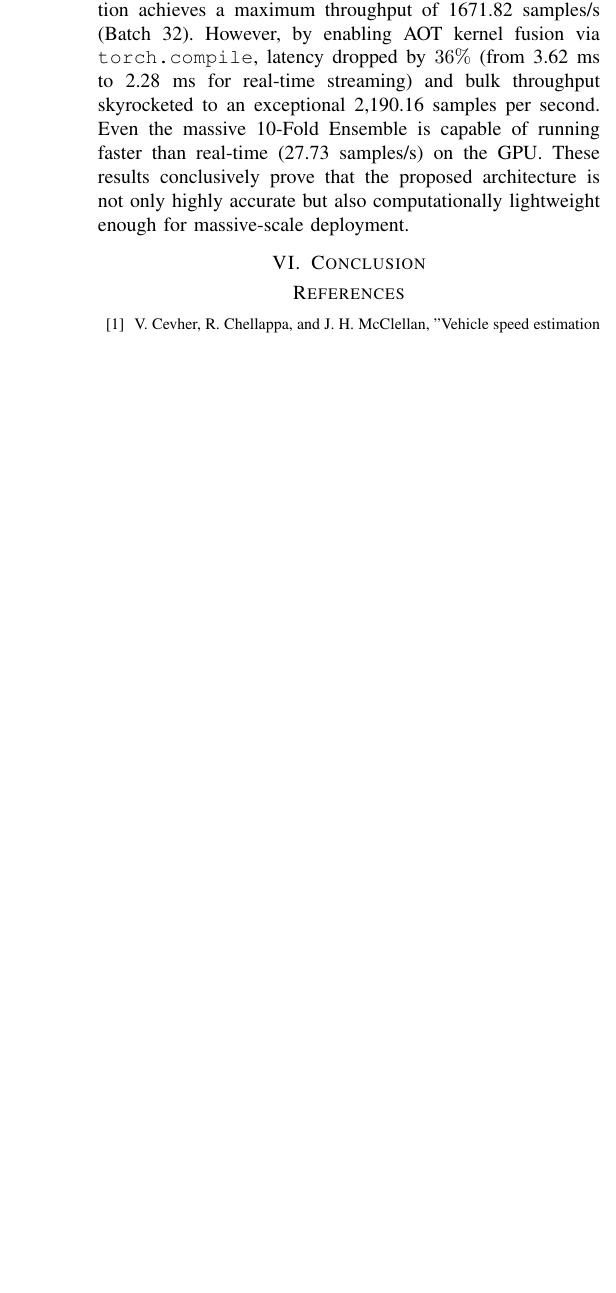
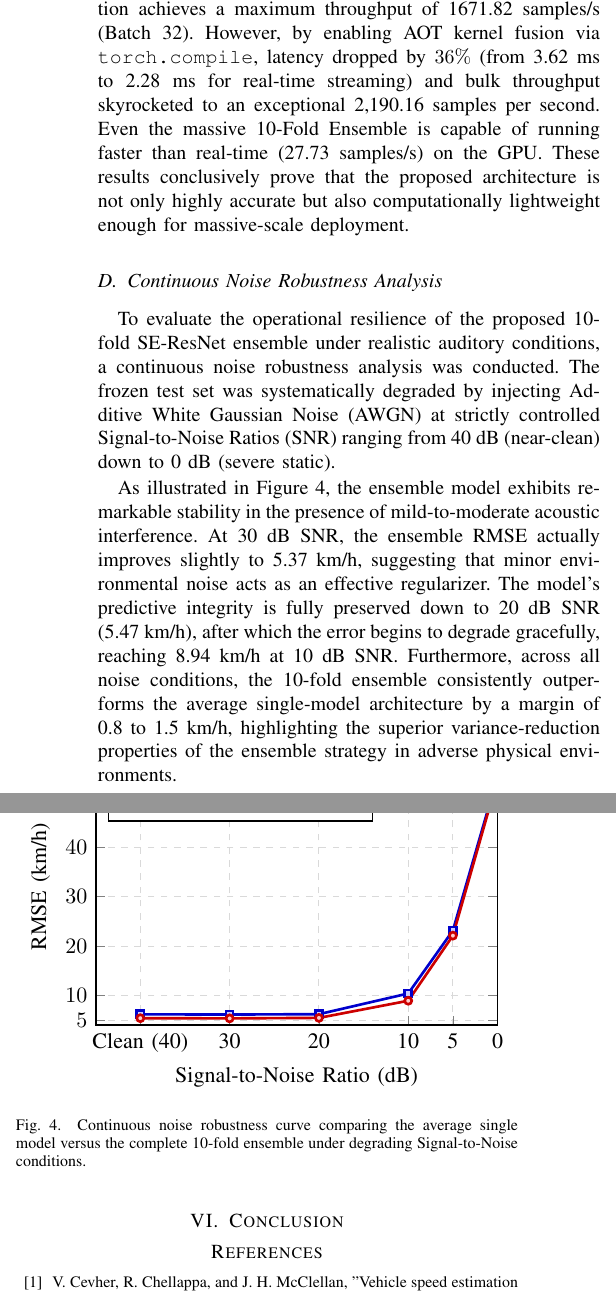
Before and after one commit to vafaeim/Vehicle-Speed-from-Audio-SE-ResNet, a LaTeX paper (manuscript_v2/main.tex): part of one column of page 5 of 5 before the commit and two parts of the columns of page 5 of 5 after it, the two joined at a grey line, cut so that both start at the same text, the shorter picture padded with empty space. Compiled offline with pdfLaTeX.

Commit message:
docs(latex): add continuous noise robustness curve figure and analysis section based on final 10-fold SOTA ensemble results

```diff
--- a/manuscript_v2/main.tex
+++ b/manuscript_v2/main.tex
@@ -381,6 +381,71 @@ As shown in Table \ref{tab:benchmark}, a single uncompiled SE-ResNet model achie
 
 On the T4 GPU, the standard PyTorch implementation achieves a maximum throughput of 1671.82 samples/s (Batch 32). However, by enabling AOT kernel fusion via \texttt{torch.compile}, latency dropped by $36\%$ (from 3.62~ms to 2.28~ms for real-time streaming) and bulk throughput skyrocketed to an exceptional 2,190.16 samples per second. Even the massive 10-Fold Ensemble is capable of running faster than real-time (27.73 samples/s) on the GPU. These results conclusively prove that the proposed architecture is not only highly accurate but also computationally lightweight enough for massive-scale deployment.
 
+\subsection{Continuous Noise Robustness Analysis}
+To evaluate the operational resilience of the proposed 10-fold SE-ResNet ensemble under realistic auditory conditions, a continuous noise robustness analysis was conducted. The frozen test set was systematically degraded by injecting Additive White Gaussian Noise (AWGN) at strictly controlled Signal-to-Noise Ratios (SNR) ranging from 40 dB (near-clean) down to 0 dB (severe static).
+
+As illustrated in Figure \ref{fig:noise_curve}, the ensemble model exhibits remarkable stability in the presence of mild-to-moderate acoustic interference. At 30 dB SNR, the ensemble RMSE actually improves slightly to 5.37 km/h, suggesting that minor environmental noise acts as an effective regularizer. The model's predictive integrity is fully preserved down to 20 dB SNR (5.47 km/h), after which the error begins to degrade gracefully, reaching 8.94 km/h at 10 dB SNR. Furthermore, across all noise conditions, the 10-fold ensemble consistently outperforms the average single-model architecture by a margin of 0.8 to 1.5 km/h, highlighting the superior variance-reduction properties of the ensemble strategy in adverse physical environments.
+
+\begin{figure}[htbp]
+\centering
+\resizebox{\linewidth}{!}{
+\begin{tikzpicture}
+\begin{axis}[
+    width=8cm,
+    height=6cm,
+    xlabel={Signal-to-Noise Ratio (dB)},
+    ylabel={RMSE (km/h)},
+    xmin=0, xmax=45,
+    ymin=4, ymax=60,
+    x dir=reverse, % Reverse X axis so Clean/40dB is on the left
+    xtick={0, 5, 10, 20, 30, 40},
+    xticklabels={0, 5, 10, 20, 30, Clean (40)},
+    ytick={5, 10, 20, 30, 40, 50, 60},
+    legend pos=north west,
+    grid=major,
+    grid style={dashed, gray!30},
+    thick
+]
+
+% Single Model Curve
+\addplot[
+    color=blue!80!black,
+    mark=square*,
+    mark options={scale=0.8, fill=blue!20},
+    line width=1.2pt
+] coordinates {
+    (40, 6.19)
+    (30, 6.15)
+    (20, 6.22)
+    (10, 10.41)
+    (5, 23.16)
+    (0, 54.33)
+};
+\addlegendentry{Average Single Model}
+
+% Ensemble Curve
+\addplot[
+    color=red!80!black,
+    mark=*,
+    mark options={scale=0.8, fill=red!20},
+    line width=1.2pt
+] coordinates {
+    (40, 5.41)
+    (30, 5.37)
+    (20, 5.47)
+    (10, 8.94)
+    (5, 22.12)
+    (0, 53.78)
+};
+\addlegendentry{10-Fold Ensemble}
+
+\end{axis}
+\end{tikzpicture}
+}
+\caption{Continuous noise robustness curve comparing the average single model versus the complete 10-fold ensemble under degrading Signal-to-Noise conditions.}
+\label{fig:noise_curve}
+\end{figure}
+
 \section{Conclusion}
 
 % To be written
```
